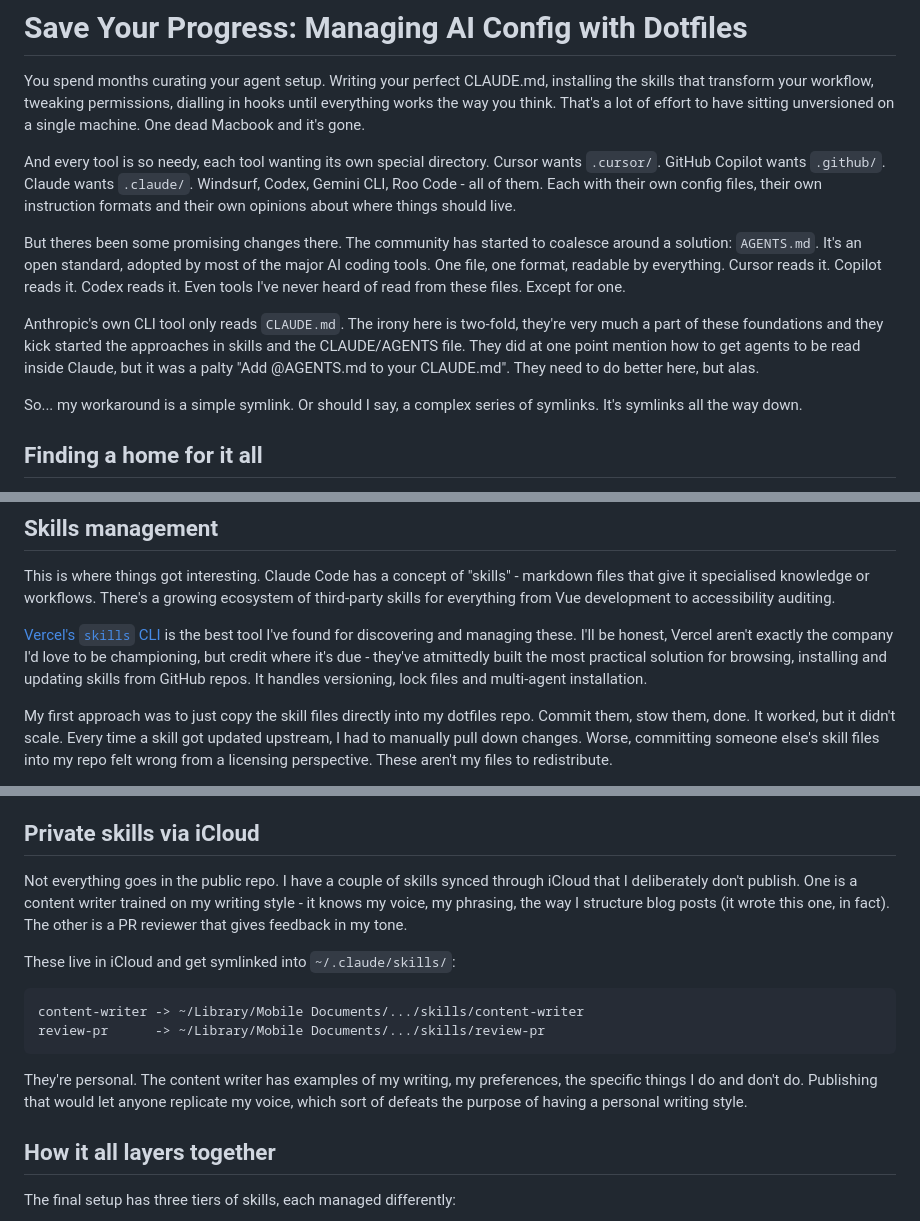
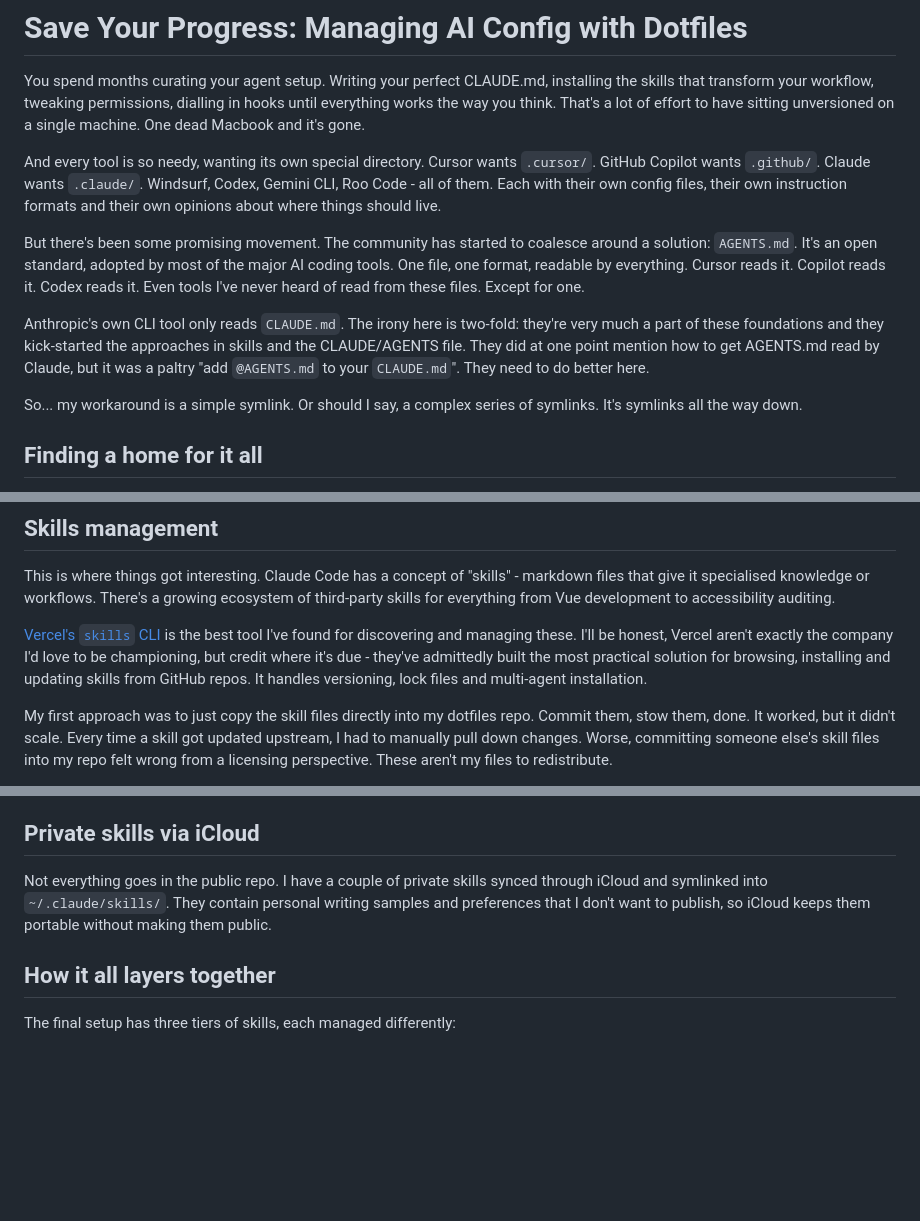
Before and after one commit to seanogdev/seanogrady.me, a Markdown page: content/posts/managing-ai-config-with-dotfiles.md, 3 parts joined by grey strips. GitHub-like rendering; blank space fills up the shorter version.

Commit message:
fix: improve clarity and grammar in managing AI config article

````diff
--- a/content/posts/managing-ai-config-with-dotfiles.md
+++ b/content/posts/managing-ai-config-with-dotfiles.md
@@ -10,11 +10,11 @@ coverImage: 'https://images.unsplash.com/photo-1760199789455-49098afd02f0?w=1200
 
 You spend months curating your agent setup. Writing your perfect CLAUDE.md, installing the skills that transform your workflow, tweaking permissions, dialling in hooks until everything works the way you think. That's a lot of effort to have sitting unversioned on a single machine. One dead Macbook and it's gone.
 
-And every tool is so needy, each tool wanting its own special directory. Cursor wants `.cursor/`. GitHub Copilot wants `.github/`. Claude wants `.claude/`. Windsurf, Codex, Gemini CLI, Roo Code - all of them. Each with their own config files, their own instruction formats and their own opinions about where things should live.
+And every tool is so needy, wanting its own special directory. Cursor wants `.cursor/`. GitHub Copilot wants `.github/`. Claude wants `.claude/`. Windsurf, Codex, Gemini CLI, Roo Code - all of them. Each with their own config files, their own instruction formats and their own opinions about where things should live.
 
-But theres been some promising changes there. The community has started to coalesce around a solution: `AGENTS.md`. It's an open standard, adopted by most of the major AI coding tools. One file, one format, readable by everything. Cursor reads it. Copilot reads it. Codex reads it. Even tools I've never heard of read from these files. Except for one.
+But there's been some promising movement. The community has started to coalesce around a solution: `AGENTS.md`. It's an open standard, adopted by most of the major AI coding tools. One file, one format, readable by everything. Cursor reads it. Copilot reads it. Codex reads it. Even tools I've never heard of read from these files. Except for one.
 
-Anthropic's own CLI tool only reads `CLAUDE.md`. The irony here is two-fold, they're very much a part of these foundations and they kick started the approaches in skills and the CLAUDE/AGENTS file. They did at one point mention how to get agents to be read inside Claude, but it was a palty "Add @AGENTS.md to your CLAUDE.md". They need to do better here, but alas.
+Anthropic's own CLI tool only reads `CLAUDE.md`. The irony here is two-fold: they're very much a part of these foundations and they kick-started the approaches in skills and the CLAUDE/AGENTS file. They did at one point mention how to get AGENTS.md read by Claude, but it was a paltry "add `@AGENTS.md` to your `CLAUDE.md`". They need to do better here.
 
 So... my workaround is a simple symlink. Or should I say, a complex series of symlinks. It's symlinks all the way down.
 
@@ -51,7 +51,7 @@ Adding AI config to this was straightforward. My `.agents/AGENTS.md` lives in th
 
 This is where things got interesting. Claude Code has a concept of "skills" - markdown files that give it specialised knowledge or workflows. There's a growing ecosystem of third-party skills for everything from Vue development to accessibility auditing.
 
-[Vercel's `skills` CLI](https://skills.sh/) is the best tool I've found for discovering and managing these. I'll be honest, Vercel aren't exactly the company I'd love to be championing, but credit where it's due - they've atmittedly built the most practical solution for browsing, installing and updating skills from GitHub repos. It handles versioning, lock files and multi-agent installation.
+[Vercel's `skills` CLI](https://skills.sh/) is the best tool I've found for discovering and managing these. I'll be honest, Vercel aren't exactly the company I'd love to be championing, but credit where it's due - they've admittedly built the most practical solution for browsing, installing and updating skills from GitHub repos. It handles versioning, lock files and multi-agent installation.
 
 My first approach was to just copy the skill files directly into my dotfiles repo. Commit them, stow them, done. It worked, but it didn't scale. Every time a skill got updated upstream, I had to manually pull down changes. Worse, committing someone else's skill files into my repo felt wrong from a licensing perspective. These aren't my files to redistribute.
 
@@ -72,16 +72,7 @@ The `-a claude-code` flag is key. It tells the CLI to copy the skill into `~/.cl
 
 ## Private skills via iCloud
 
-Not everything goes in the public repo. I have a couple of skills synced through iCloud that I deliberately don't publish. One is a content writer trained on my writing style - it knows my voice, my phrasing, the way I structure blog posts (it wrote this one, in fact). The other is a PR reviewer that gives feedback in my tone.
-
-These live in iCloud and get symlinked into `~/.claude/skills/`:
-
-```
-content-writer -> ~/Library/Mobile Documents/.../skills/content-writer
-review-pr      -> ~/Library/Mobile Documents/.../skills/review-pr
-```
-
-They're personal. The content writer has examples of my writing, my preferences, the specific things I do and don't do. Publishing that would let anyone replicate my voice, which sort of defeats the purpose of having a personal writing style.
+Not everything goes in the public repo. I have a couple of private skills synced through iCloud and symlinked into `~/.claude/skills/`. They contain personal writing samples and preferences that I don't want to publish, so iCloud keeps them portable without making them public.
 
 ## How it all layers together
 
````
